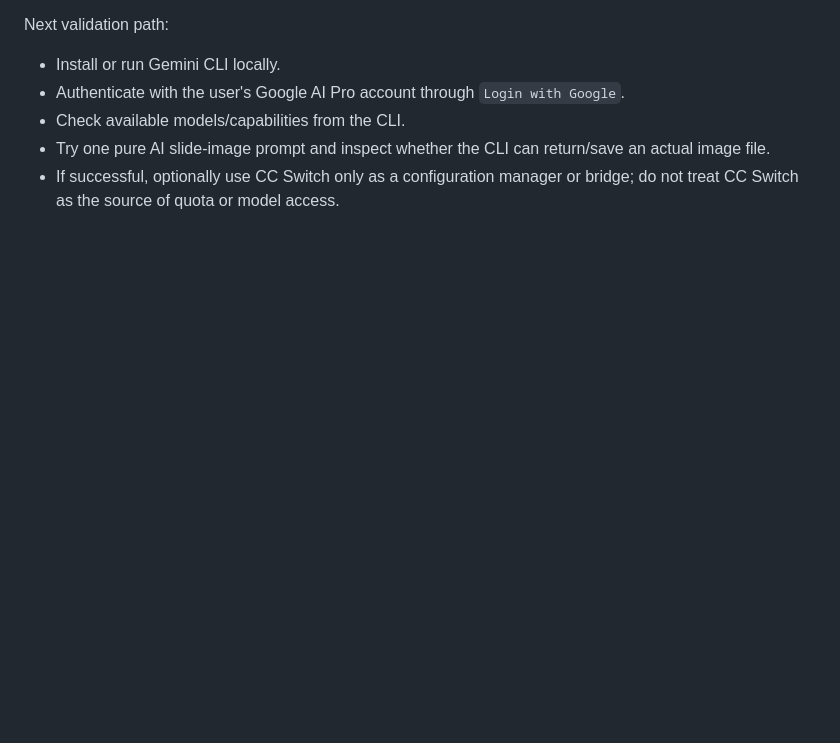
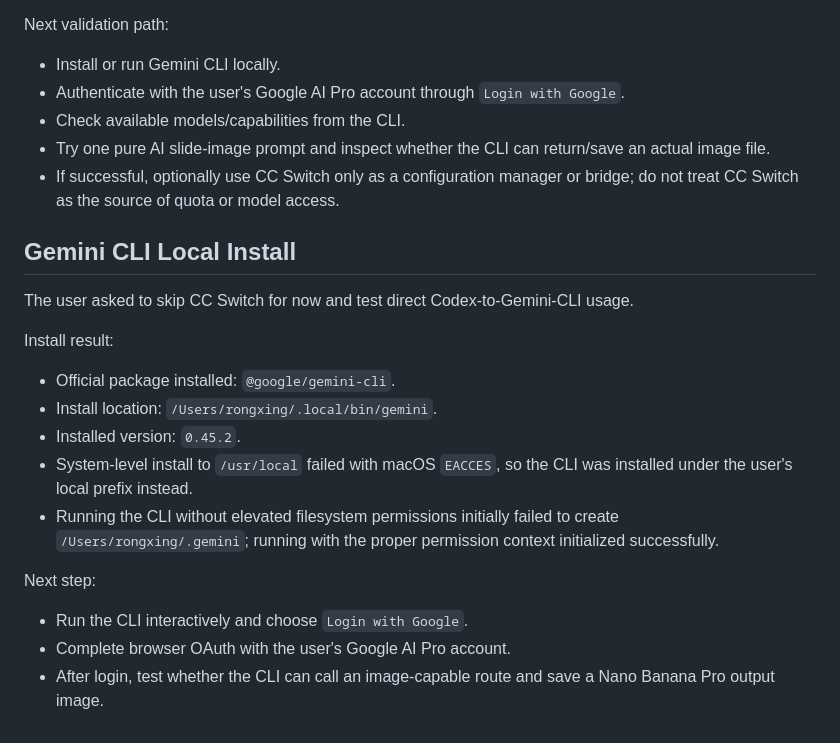
Before and after one commit to rox1694125-bit/tastecraft-decks, a Markdown page: docs/project-log/2026-06-08.md, the part around the change. GitHub-like rendering; blank space fills up the shorter version.

Commit message:
docs: record gemini cli install

```diff
--- a/docs/project-log/2026-06-08.md
+++ b/docs/project-log/2026-06-08.md
@@ -185,3 +185,21 @@ Next validation path:
 - Check available models/capabilities from the CLI.
 - Try one pure AI slide-image prompt and inspect whether the CLI can return/save an actual image file.
 - If successful, optionally use CC Switch only as a configuration manager or bridge; do not treat CC Switch as the source of quota or model access.
+
+## Gemini CLI Local Install
+
+The user asked to skip CC Switch for now and test direct Codex-to-Gemini-CLI usage.
+
+Install result:
+
+- Official package installed: `@google/gemini-cli`.
+- Install location: `/Users/rongxing/.local/bin/gemini`.
+- Installed version: `0.45.2`.
+- System-level install to `/usr/local` failed with macOS `EACCES`, so the CLI was installed under the user's local prefix instead.
+- Running the CLI without elevated filesystem permissions initially failed to create `/Users/rongxing/.gemini`; running with the proper permission context initialized successfully.
+
+Next step:
+
+- Run the CLI interactively and choose `Login with Google`.
+- Complete browser OAuth with the user's Google AI Pro account.
+- After login, test whether the CLI can call an image-capable route and save a Nano Banana Pro output image.
```
